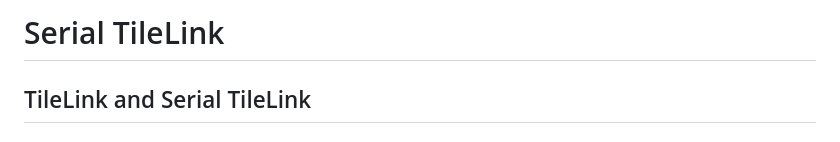
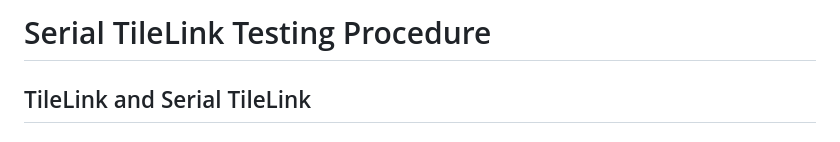
Before and after one commit to ucb-bar/Baremetal-IDE, a Markdown page: docs/chip-bringup/serial-tilelink.md, the part around the change. Rendered like a GitHub page.

```diff
--- a/docs/chip-bringup/serial-tilelink-testing-procedure.md
+++ b/docs/chip-bringup/serial-tilelink.md
@@ -1,4 +1,4 @@
-# Serial TileLink
+# Serial TileLink Testing Procedure
 
 ## TileLink and Serial TileLink <a href="#1-tilelink-and-serial-tilelink" id="1-tilelink-and-serial-tilelink"></a>
 
```
Also changed, not shown: docs/SUMMARY.md (+2 -2 lines), docs/chip-bringup/example-initial-test-procedure-for-chip-testing.md (renamed from docs/chip-bringup/example-test-procedure-for-chip-testing.md).
